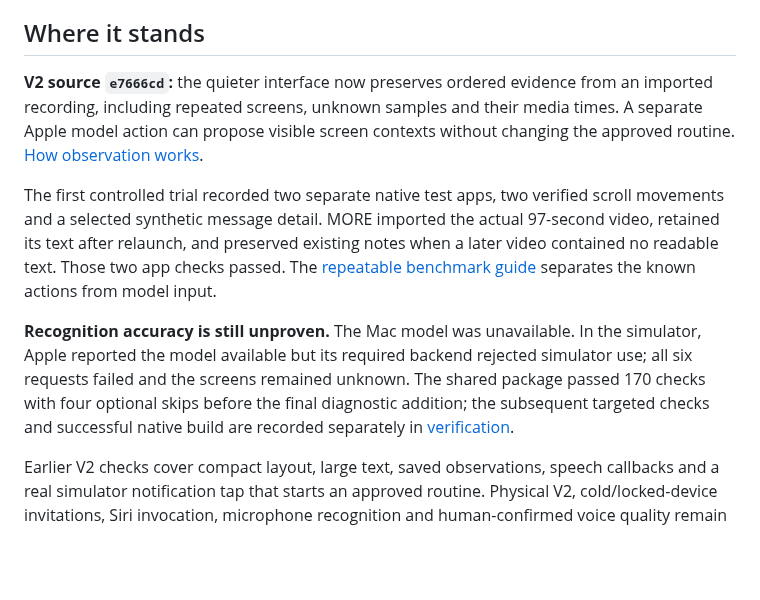
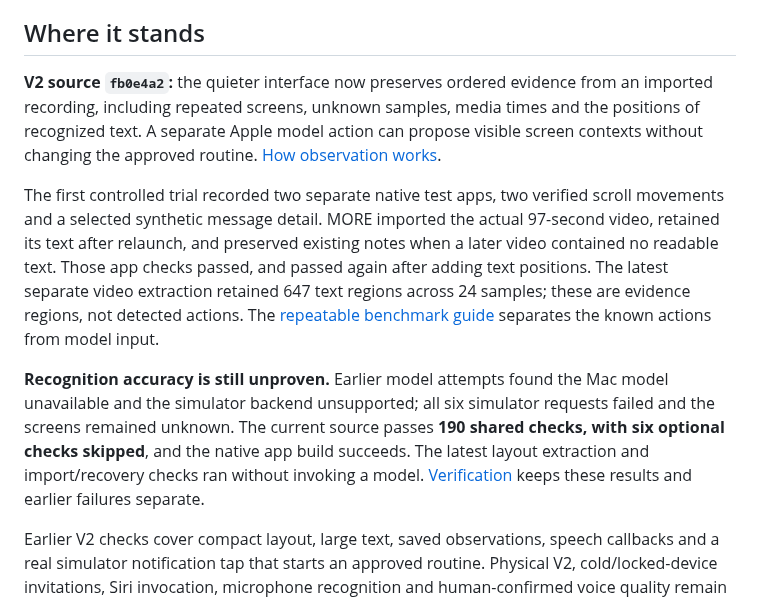
Before and after one commit to gderamchi/morning-operator, a Markdown page: README.md, the part around the change. Rendered like a GitHub page; blank space fills up the shorter version.

Commit message:
Update MORE landing page with verified native text layout

```diff
--- a/README.md
+++ b/README.md
@@ -33,11 +33,11 @@ Review currently measures **routine runs**, not complete phone usage or learned
 
 ## Where it stands
 
-**V2 source `e7666cd`:** the quieter interface now preserves ordered evidence from an imported recording, including repeated screens, unknown samples and their media times. A separate Apple model action can propose visible screen contexts without changing the approved routine. [How observation works](https://github.com/gibouu/morning-operator/blob/codex/more-quiet-morning/docs/OBSERVATION-METRICS.md).
+**V2 source `fb0e4a2`:** the quieter interface now preserves ordered evidence from an imported recording, including repeated screens, unknown samples, media times and the positions of recognized text. A separate Apple model action can propose visible screen contexts without changing the approved routine. [How observation works](https://github.com/gibouu/morning-operator/blob/codex/more-quiet-morning/docs/OBSERVATION-METRICS.md).
 
-The first controlled trial recorded two separate native test apps, two verified scroll movements and a selected synthetic message detail. MORE imported the actual 97-second video, retained its text after relaunch, and preserved existing notes when a later video contained no readable text. Those two app checks passed. The [repeatable benchmark guide](https://github.com/gibouu/morning-operator/blob/codex/more-quiet-morning/docs/OBSERVATION-BENCHMARK.md) separates the known actions from model input.
+The first controlled trial recorded two separate native test apps, two verified scroll movements and a selected synthetic message detail. MORE imported the actual 97-second video, retained its text after relaunch, and preserved existing notes when a later video contained no readable text. Those app checks passed, and passed again after adding text positions. The latest separate video extraction retained 647 text regions across 24 samples; these are evidence regions, not detected actions. The [repeatable benchmark guide](https://github.com/gibouu/morning-operator/blob/codex/more-quiet-morning/docs/OBSERVATION-BENCHMARK.md) separates the known actions from model input.
 
-**Recognition accuracy is still unproven.** The Mac model was unavailable. In the simulator, Apple reported the model available but its required backend rejected simulator use; all six requests failed and the screens remained unknown. The shared package passed 170 checks with four optional skips before the final diagnostic addition; the subsequent targeted checks and successful native build are recorded separately in [verification](https://github.com/gibouu/morning-operator/blob/codex/more-quiet-morning/docs/PHASE-ONE.md).
+**Recognition accuracy is still unproven.** Earlier model attempts found the Mac model unavailable and the simulator backend unsupported; all six simulator requests failed and the screens remained unknown. The current source passes **190 shared checks, with six optional checks skipped**, and the native app build succeeds. The latest layout extraction and import/recovery checks ran without invoking a model. [Verification](https://github.com/gibouu/morning-operator/blob/codex/more-quiet-morning/docs/PHASE-ONE.md) keeps these results and earlier failures separate.
 
 Earlier V2 checks cover compact layout, large text, saved observations, speech callbacks and a real simulator notification tap that starts an approved routine. Physical V2, cold/locked-device invitations, Siri invocation, microphone recognition and human-confirmed voice quality remain open. [Morning entry](https://github.com/gibouu/morning-operator/blob/codex/more-quiet-morning/docs/MORNING-ENTRY.md) explains the current start options.
 
```
